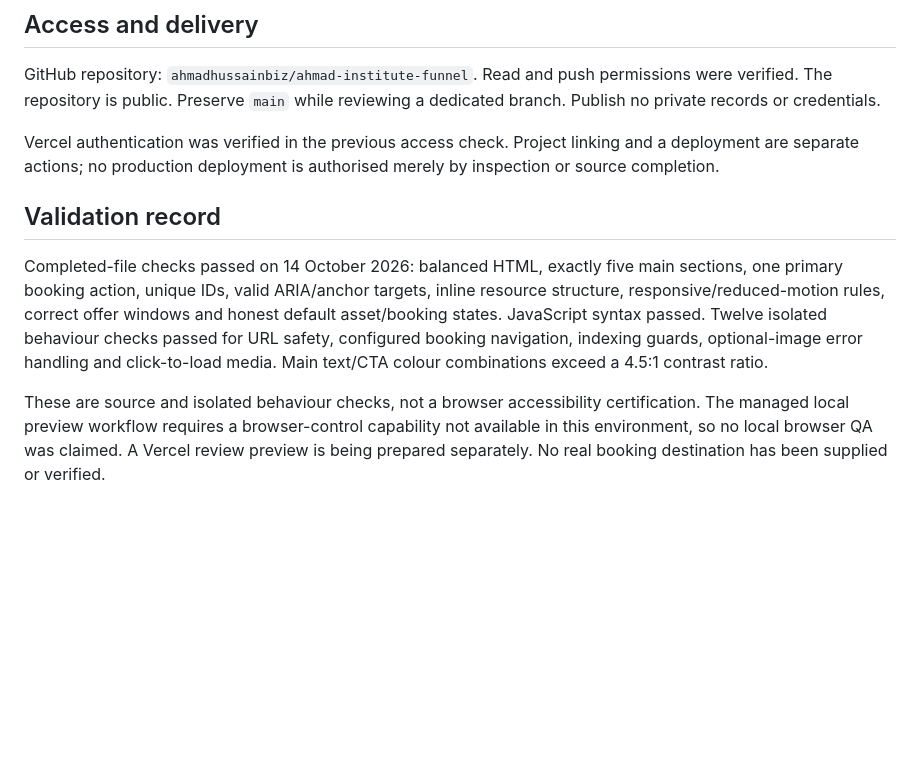
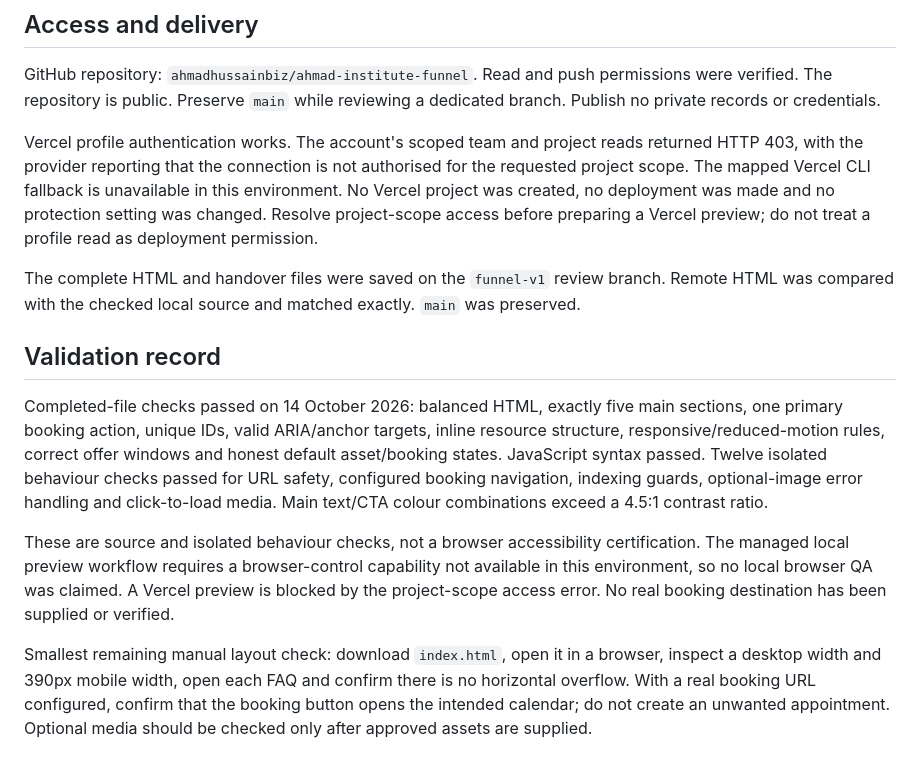
Before and after one commit to ahmadhussainbiz/ahmad-institute-funnel, a Markdown page: docs/PROJECT.md, the part around the change. GitHub-like rendering; blank space fills up the shorter version.

Commit message:
Record source verification and Vercel preview access blocker

```diff
--- a/docs/PROJECT.md
+++ b/docs/PROJECT.md
@@ -50,10 +50,14 @@ The user asked for implementation after explaining the adaptation. A single-file
 
 GitHub repository: `ahmadhussainbiz/ahmad-institute-funnel`. Read and push permissions were verified. The repository is public. Preserve `main` while reviewing a dedicated branch. Publish no private records or credentials.
 
-Vercel authentication was verified in the previous access check. Project linking and a deployment are separate actions; no production deployment is authorised merely by inspection or source completion.
+Vercel profile authentication works. The account's scoped team and project reads returned HTTP 403, with the provider reporting that the connection is not authorised for the requested project scope. The mapped Vercel CLI fallback is unavailable in this environment. No Vercel project was created, no deployment was made and no protection setting was changed. Resolve project-scope access before preparing a Vercel preview; do not treat a profile read as deployment permission.
+
+The complete HTML and handover files were saved on the `funnel-v1` review branch. Remote HTML was compared with the checked local source and matched exactly. `main` was preserved.
 
 ## Validation record
 
 Completed-file checks passed on 14 October 2026: balanced HTML, exactly five main sections, one primary booking action, unique IDs, valid ARIA/anchor targets, inline resource structure, responsive/reduced-motion rules, correct offer windows and honest default asset/booking states. JavaScript syntax passed. Twelve isolated behaviour checks passed for URL safety, configured booking navigation, indexing guards, optional-image error handling and click-to-load media. Main text/CTA colour combinations exceed a 4.5:1 contrast ratio.
 
-These are source and isolated behaviour checks, not a browser accessibility certification. The managed local preview workflow requires a browser-control capability not available in this environment, so no local browser QA was claimed. A Vercel review preview is being prepared separately. No real booking destination has been supplied or verified.
+These are source and isolated behaviour checks, not a browser accessibility certification. The managed local preview workflow requires a browser-control capability not available in this environment, so no local browser QA was claimed. A Vercel preview is blocked by the project-scope access error. No real booking destination has been supplied or verified.
+
+Smallest remaining manual layout check: download `index.html`, open it in a browser, inspect a desktop width and 390px mobile width, open each FAQ and confirm there is no horizontal overflow. With a real booking URL configured, confirm that the booking button opens the intended calendar; do not create an unwanted appointment. Optional media should be checked only after approved assets are supplied.
```
